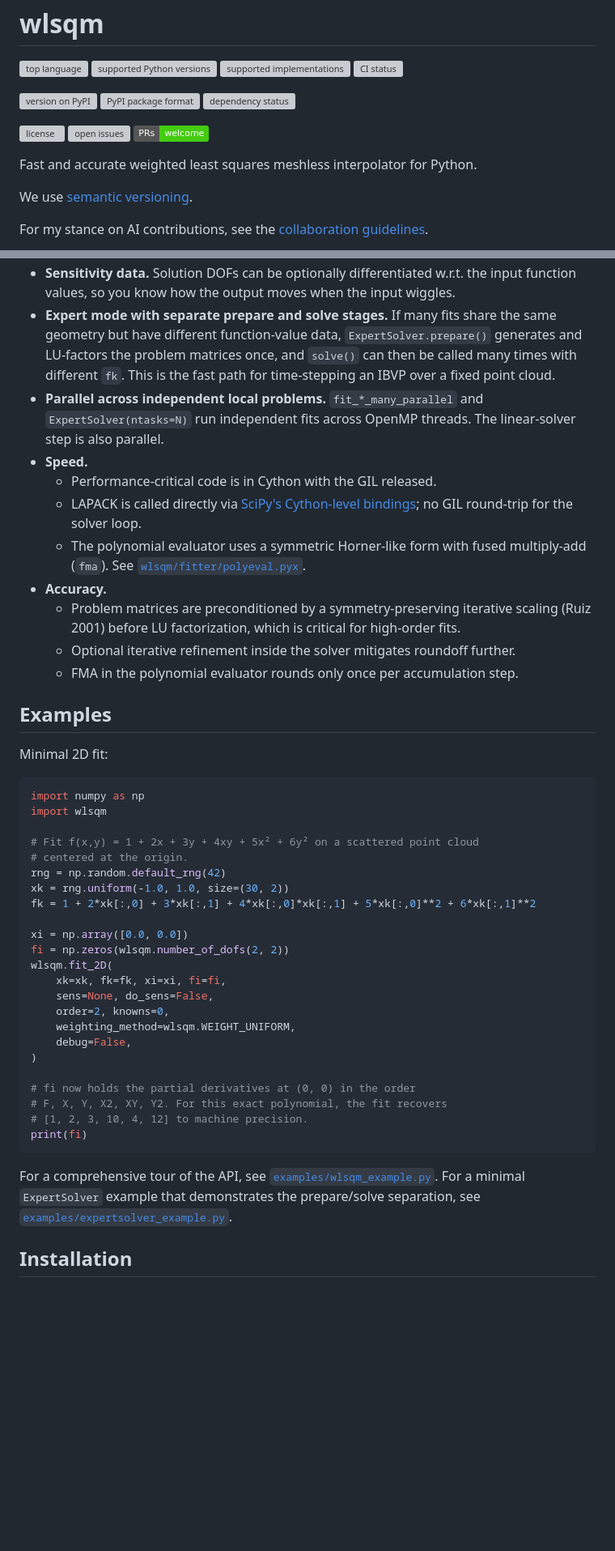
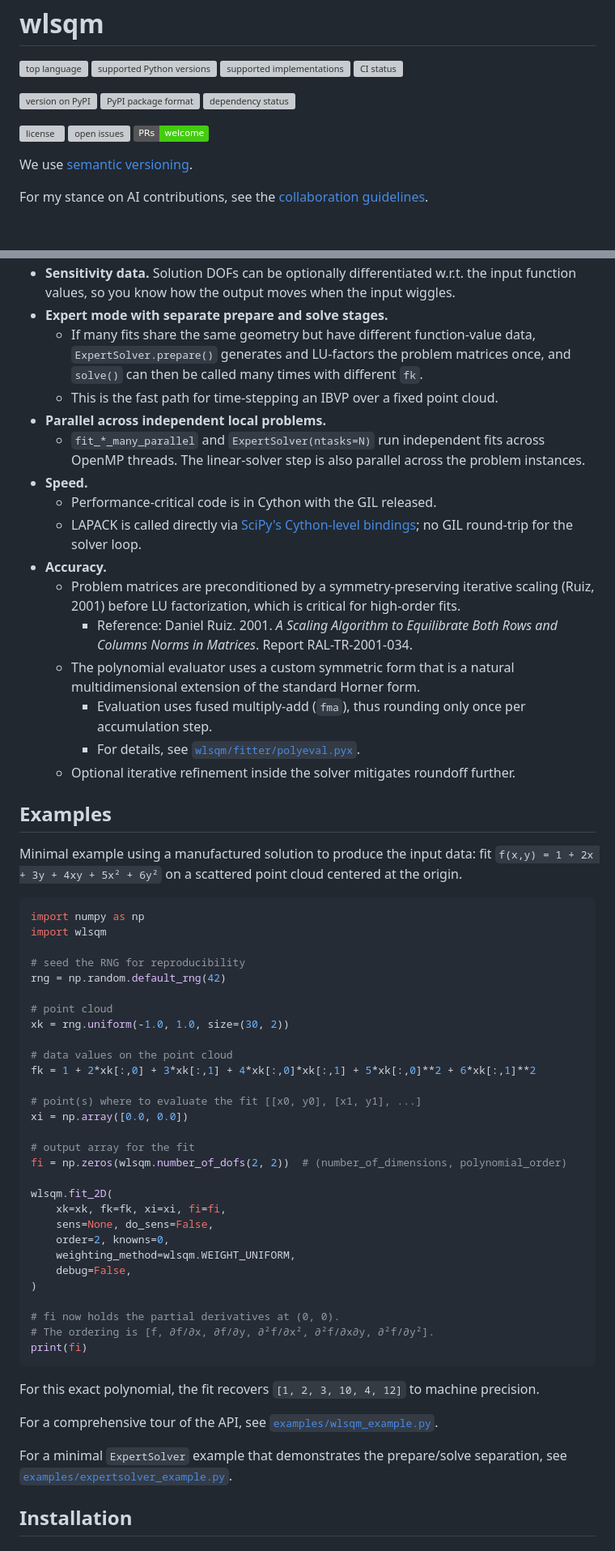
Before and after one commit to Technologicat/python-wlsqm, a Markdown page: README.md, 2 parts joined by grey strips. Shown: that part at 81% size. GitHub-like rendering; badges without logos; blank space fills up the shorter version; grey boxes are pictures that could not be loaded.

Commit message:
final README once-over for v1.0.0

````diff
--- a/README.md
+++ b/README.md
@@ -13,8 +13,6 @@
 ![open issues](https://img.shields.io/github/issues/Technologicat/python-wlsqm)
 [![PRs welcome](https://img.shields.io/badge/PRs-welcome-brightgreen)](http://makeapullrequest.com/)
 
-Fast and accurate weighted least squares meshless interpolator for Python.
-
 We use [semantic versioning](https://semver.org/).
 
 For my stance on AI contributions, see the [collaboration guidelines](https://github.com/Technologicat/substrate-independent/blob/main/collaboration.md).
@@ -56,32 +66,44 @@ Full theory for the generalized version (including the case of unknown function
 - **Sensitivity data.** Solution DOFs can be optionally differentiated w.r.t. the input function values, so you know how the output moves when the input wiggles.
-- **Expert mode with separate prepare and solve stages.** If many fits share the same geometry but have different function-value data, `ExpertSolver.prepare()` generates and LU-factors the problem matrices once, and `solve()` can then be called many times with different `fk`. This is the fast path for time-stepping an IBVP over a fixed point cloud.
-- **Parallel across independent local problems.** `fit_*_many_parallel` and `ExpertSolver(ntasks=N)` run independent fits across OpenMP threads. The linear-solver step is also parallel.
+- **Expert mode with separate prepare and solve stages.**
+  - If many fits share the same geometry but have different function-value data, `ExpertSolver.prepare()` generates and LU-factors the problem matrices once, and `solve()` can then be called many times with different `fk`.
+  - This is the fast path for time-stepping an IBVP over a fixed point cloud.
+- **Parallel across independent local problems.**
+  - `fit_*_many_parallel` and `ExpertSolver(ntasks=N)` run independent fits across OpenMP threads. The linear-solver step is also parallel across the problem instances.
 - **Speed.**
   - Performance-critical code is in Cython with the GIL released.
   - LAPACK is called directly via [SciPy's Cython-level bindings](https://docs.scipy.org/doc/scipy/reference/linalg.cython_lapack.html); no GIL round-trip for the solver loop.
-  - The polynomial evaluator uses a symmetric Horner-like form with fused multiply-add (`fma`). See [`wlsqm/fitter/polyeval.pyx`](wlsqm/fitter/polyeval.pyx).
 - **Accuracy.**
-  - Problem matrices are preconditioned by a symmetry-preserving iterative scaling (Ruiz 2001) before LU factorization, which is critical for high-order fits.
+  - Problem matrices are preconditioned by a symmetry-preserving iterative scaling (Ruiz, 2001) before LU factorization, which is critical for high-order fits.
+    - Reference: Daniel Ruiz. 2001. *A Scaling Algorithm to Equilibrate Both Rows and Columns Norms in Matrices*. Report RAL-TR-2001-034.
+  - The polynomial evaluator uses a custom symmetric form that is a natural multidimensional extension of the standard Horner form.
+    - Evaluation uses fused multiply-add (`fma`), thus rounding only once per accumulation step.
+    - For details, see [`wlsqm/fitter/polyeval.pyx`](wlsqm/fitter/polyeval.pyx).
   - Optional iterative refinement inside the solver mitigates roundoff further.
-  - FMA in the polynomial evaluator rounds only once per accumulation step.
 
 
 ## Examples
 
-Minimal 2D fit:
+Minimal example using a manufactured solution to produce the input data: fit `f(x,y) = 1 + 2x + 3y + 4xy + 5x² + 6y²` on a scattered point cloud centered at the origin.
 
 ```python
 import numpy as np
 import wlsqm
 
-# Fit f(x,y) = 1 + 2x + 3y + 4xy + 5x² + 6y² on a scattered point cloud
-# centered at the origin.
+# seed the RNG for reproducibility
 rng = np.random.default_rng(42)
+
+# point cloud
 xk = rng.uniform(-1.0, 1.0, size=(30, 2))
+
+# data values on the point cloud
 fk = 1 + 2*xk[:,0] + 3*xk[:,1] + 4*xk[:,0]*xk[:,1] + 5*xk[:,0]**2 + 6*xk[:,1]**2
 
+# point(s) where to evaluate the fit [[x0, y0], [x1, y1], ...]
 xi = np.array([0.0, 0.0])
-fi = np.zeros(wlsqm.number_of_dofs(2, 2))
+
+# output array for the fit
+fi = np.zeros(wlsqm.number_of_dofs(2, 2))  # (number_of_dimensions, polynomial_order)
+
 wlsqm.fit_2D(
     xk=xk, fk=fk, xi=xi, fi=fi,
     sens=None, do_sens=False,
@@ -90,13 +112,16 @@ wlsqm.fit_2D(
     debug=False,
 )
 
-# fi now holds the partial derivatives at (0, 0) in the order
-# F, X, Y, X2, XY, Y2. For this exact polynomial, the fit recovers
-# [1, 2, 3, 10, 4, 12] to machine precision.
+# fi now holds the partial derivatives at (0, 0).
+# The ordering is [f, ∂f/∂x, ∂f/∂y, ∂²f/∂x², ∂²f/∂x∂y, ∂²f/∂y²].
 print(fi)
 ```
 
-For a comprehensive tour of the API, see [`examples/wlsqm_example.py`](examples/wlsqm_example.py). For a minimal `ExpertSolver` example that demonstrates the prepare/solve separation, see [`examples/expertsolver_example.py`](examples/expertsolver_example.py).
+For this exact polynomial, the fit recovers `[1, 2, 3, 10, 4, 12]` to machine precision.
+
+For a comprehensive tour of the API, see [`examples/wlsqm_example.py`](examples/wlsqm_example.py).
+
+For a minimal `ExpertSolver` example that demonstrates the prepare/solve separation, see [`examples/expertsolver_example.py`](examples/expertsolver_example.py).
 
 
 ## Installation
````
Also changed, not shown: other parts of README.md (+34 -13 lines).
